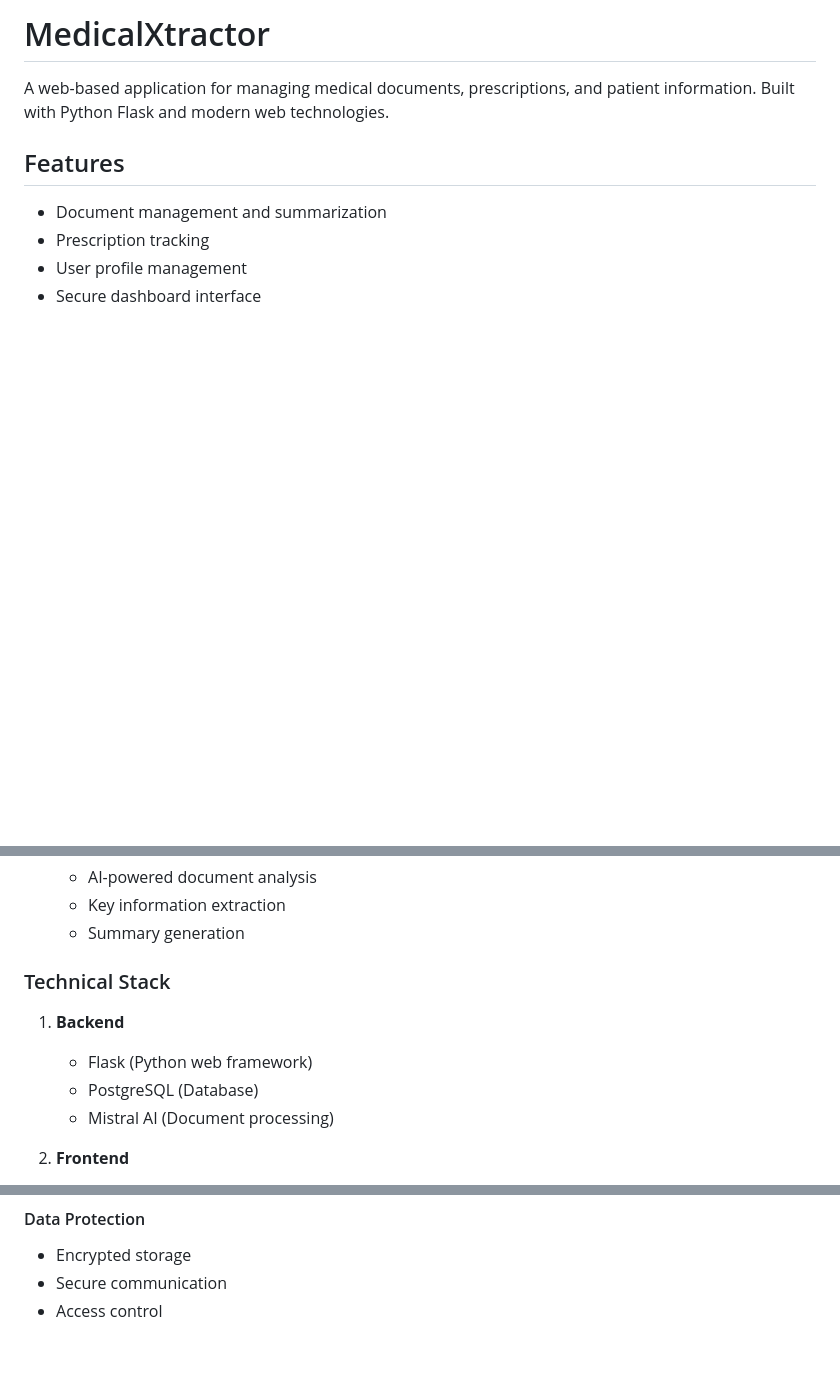
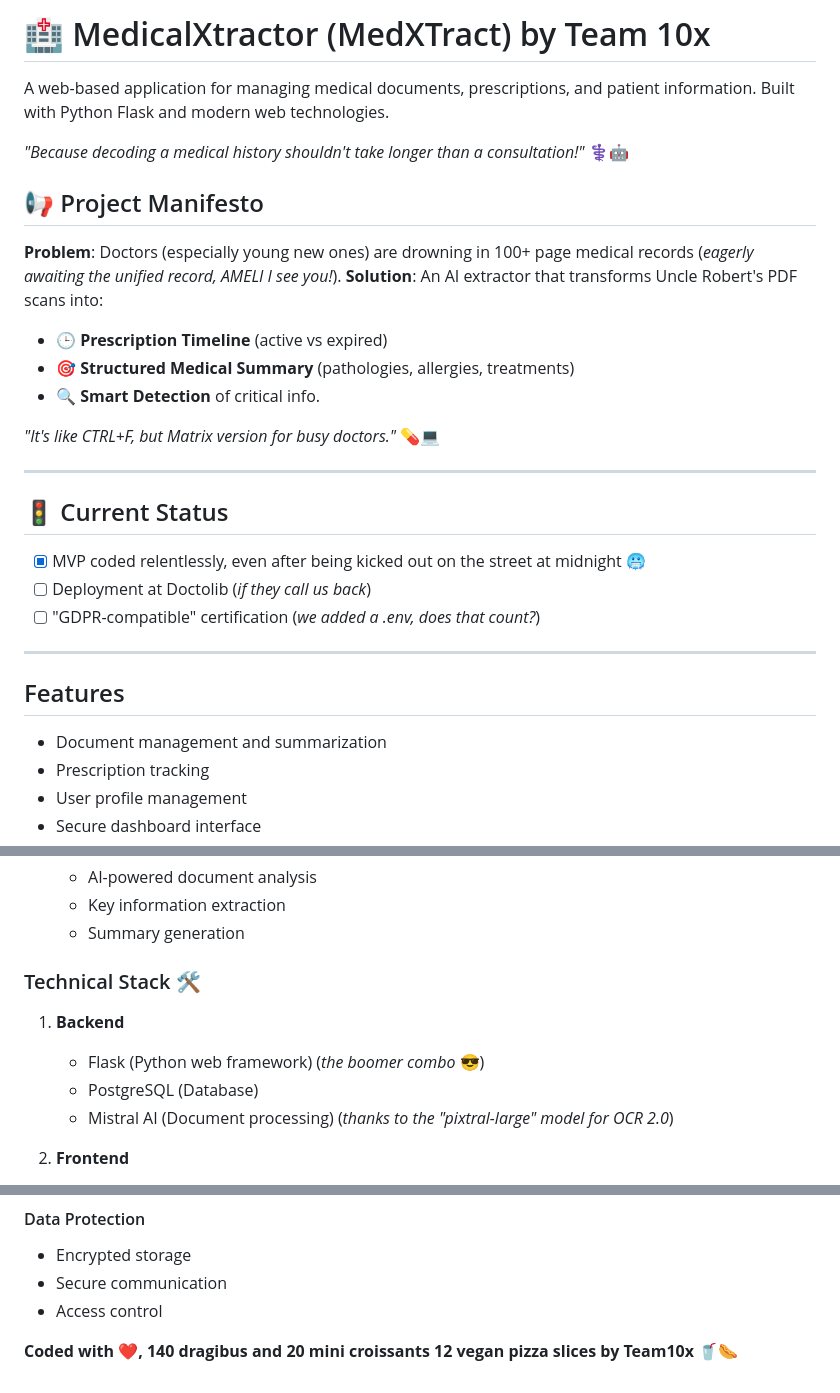
Before and after one commit to johnnymoa/MedicalXtractor-Hackathon-Project, a Markdown page: README.md, 3 parts joined by grey strips. Drawn GitHub-style; blank space fills up the shorter version.

Commit message:
Update README.md
pour que ce soit + cool lors de la code review

```diff
--- a/README.md
+++ b/README.md
@@ -1,6 +1,26 @@
-# MedicalXtractor
+# 🏥 MedicalXtractor (MedXTract) by Team 10x
 
 A web-based application for managing medical documents, prescriptions, and patient information. Built with Python Flask and modern web technologies.
+
+*"Because decoding a medical history shouldn't take longer than a consultation!"* ⚕️🤖
+
+## 📢 Project Manifesto
+**Problem**: Doctors (especially young new ones) are drowning in 100+ page medical records (*eagerly awaiting the unified record, AMELI I see you!*).
+**Solution**: An AI extractor that transforms Uncle Robert's PDF scans into:
+- 🕒 **Prescription Timeline** (active vs expired)
+- 🎯 **Structured Medical Summary** (pathologies, allergies, treatments)
+- 🔍 **Smart Detection** of critical info.
+
+*"It's like CTRL+F, but Matrix version for busy doctors."* 💊💻
+
+---
+
+## 🚦 Current Status
+- [x] MVP coded relentlessly, even after being kicked out on the street at midnight 🥶
+- [ ] Deployment at Doctolib (*if they call us back*)
+- [ ] "GDPR-compatible" certification (*we added a .env, does that count?*)
+
+---
 
 ## Features
 
@@ -52,12 +72,12 @@ A web-based application for managing medical documents, prescriptions, and patie
    - Key information extraction
    - Summary generation
 
-### Technical Stack
+### Technical Stack 🛠️
 
 1. **Backend**
-   - Flask (Python web framework)
+   - Flask (Python web framework) (*the boomer combo* 😎)
    - PostgreSQL (Database)
-   - Mistral AI (Document processing)
+   - Mistral AI (Document processing) (*thanks to the "pixtral-large" model for OCR 2.0*)
 
 2. **Frontend**
    - Jinja2 (Template engine)
@@ -570,3 +590,5 @@ MAIL_DEFAULT_SENDER=
 - Encrypted storage
 - Secure communication
 - Access control
+
+**Coded with ❤️, 140 dragibus and 20 mini croissants 12 vegan pizza slices by Team10x** 🥤🌭
```
